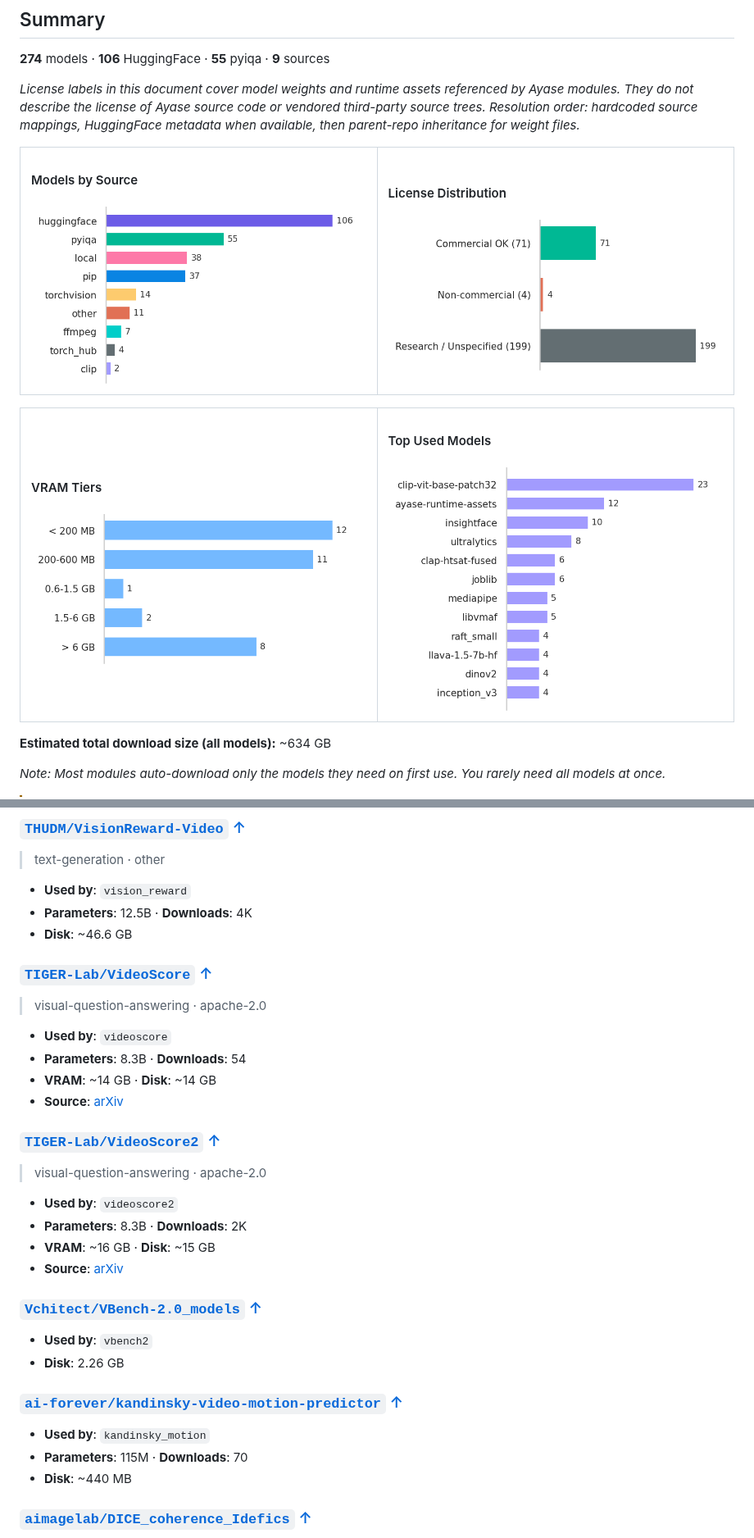
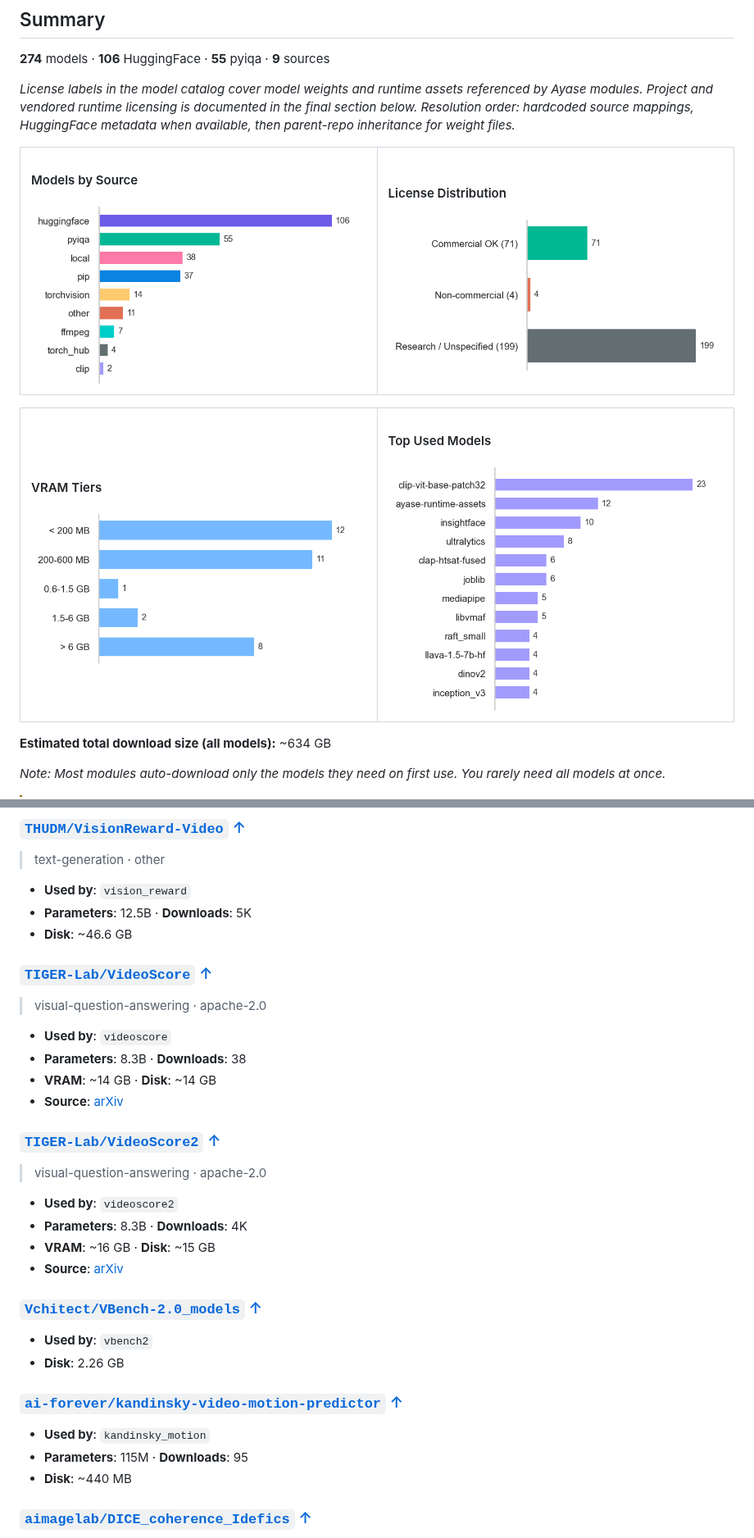
Before and after one commit to seruva19/ayase, a Markdown page: MODELS.md, 2 parts joined by grey strips. Shown at 82% size. GitHub-like rendering; pictures changed too: docs/models_licenses.png, docs/models_sources.png, docs/models_top_used.png.

```diff
--- a/MODELS.md
+++ b/MODELS.md
@@ -8,8 +8,8 @@
 
 **274** models · **106** HuggingFace · **55** pyiqa · **9** sources
 
-*License labels in this document cover model weights and runtime assets referenced by Ayase modules.*
-*They do not describe the license of Ayase source code or vendored third-party source trees.*
+*License labels in the model catalog cover model weights and runtime assets referenced by Ayase modules.*
+*Project and vendored runtime licensing is documented in the final section below.*
 *Resolution order: hardcoded source mappings, HuggingFace metadata when available, then parent-repo inheritance for weight files.*
 
 <table width="100%"><tr>
@@ -228,14 +228,14 @@
 > text-generation · other
 
 - **Used by**: `vision_reward`
-- **Parameters**: 12.5B · **Downloads**: 4K
+- **Parameters**: 12.5B · **Downloads**: 5K
 - **Disk**: ~46.6 GB
 
 ### <a href="https://huggingface.co/TIGER-Lab/VideoScore" target="_blank">`TIGER-Lab/VideoScore`</a> [↑](#categories)
 > visual-question-answering · apache-2.0
 
 - **Used by**: `videoscore`
-- **Parameters**: 8.3B · **Downloads**: 54
+- **Parameters**: 8.3B · **Downloads**: 38
 - **VRAM**: ~14 GB · **Disk**: ~14 GB
 - **Source**: <a href="https://arxiv.org/abs/2406.15252" target="_blank">arXiv</a>
 
@@ -243,7 +243,7 @@
 > visual-question-answering · apache-2.0
 
 - **Used by**: `videoscore2`
-- **Parameters**: 8.3B · **Downloads**: 2K
+- **Parameters**: 8.3B · **Downloads**: 4K
 - **VRAM**: ~16 GB · **Disk**: ~15 GB
 - **Source**: <a href="https://arxiv.org/abs/2509.22799" target="_blank">arXiv</a>
 
@@ -255,7 +255,7 @@
 ### <a href="https://huggingface.co/ai-forever/kandinsky-video-motion-predictor" target="_blank">`ai-forever/kandinsky-video-motion-predictor`</a> [↑](#categories)
 
 - **Used by**: `kandinsky_motion`
-- **Parameters**: 115M · **Downloads**: 70
+- **Parameters**: 115M · **Downloads**: 95
 - **Disk**: ~440 MB
 
 ### <a href="https://huggingface.co/aimagelab/DICE_coherence_Idefics" target="_blank">`aimagelab/DICE_coherence_Idefics`</a> [↑](#categories)
```
Also changed, not shown: other parts of MODELS.md (+70 -53 lines), README.md (+0 -19 lines), 3 other files.
